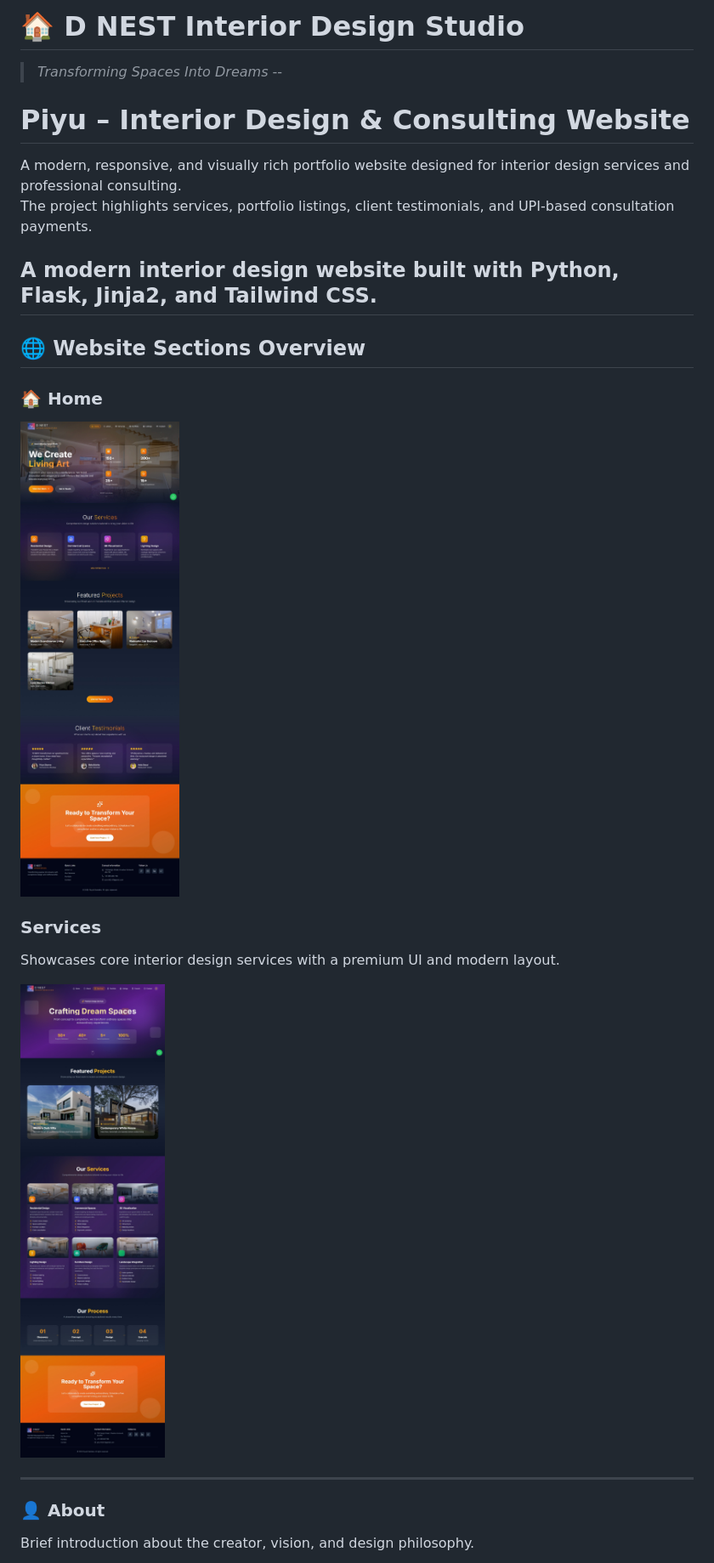
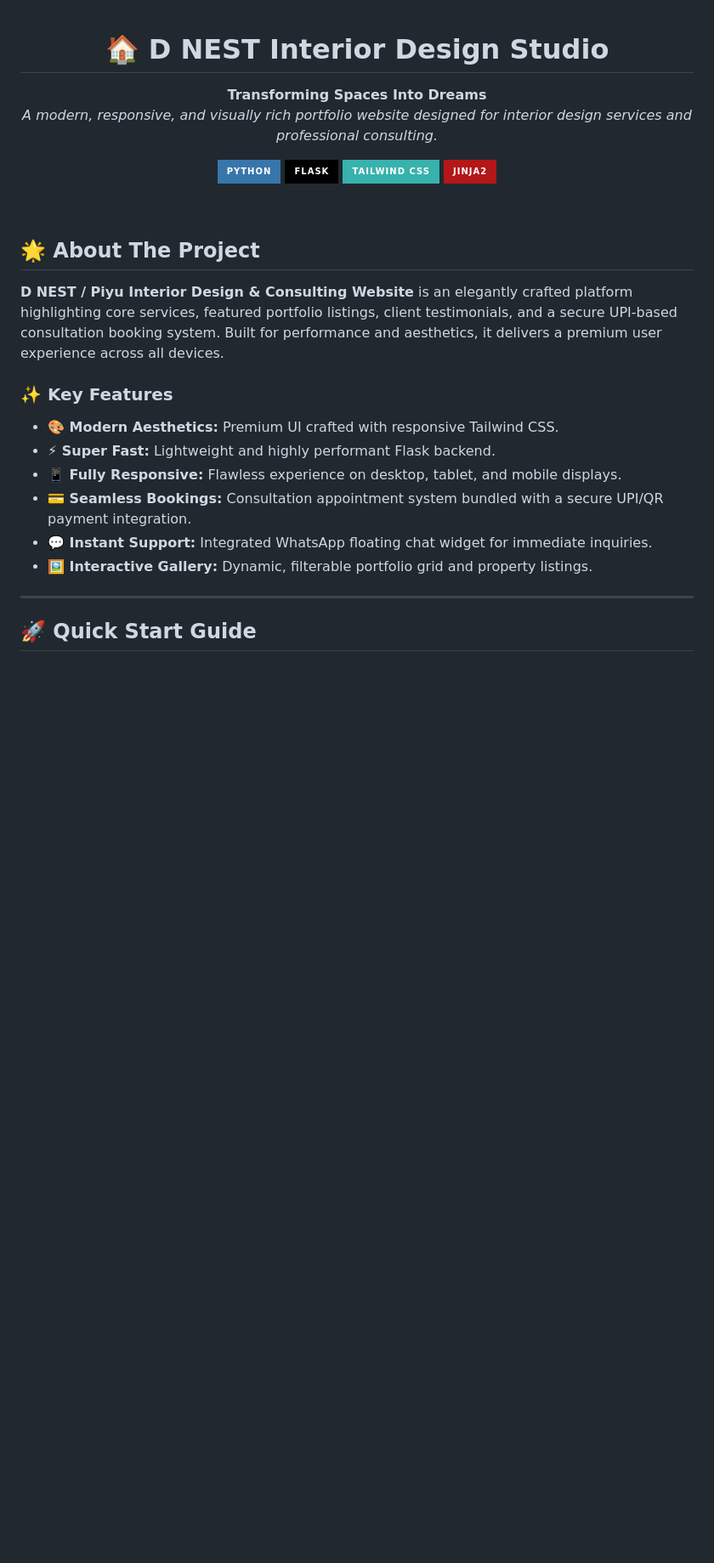
Before and after one commit to Piyu242005/Interior-design-Website-, a Markdown page: README.md, the part around one of its changes. Shown at 85% size. Drawn GitHub-style; badges without logos; blank space fills up the shorter version.

```diff
--- a/README.md
+++ b/README.md
@@ -1,28 +1,36 @@
-# 🏠 D NEST Interior Design Studio
+<div align="center">
 
-> *Transforming Spaces Into Dreams*
---
-# Piyu – Interior Design & Consulting Website
+  <h1>🏠 D NEST Interior Design Studio</h1>
 
-A modern, responsive, and visually rich portfolio website designed for interior design services and professional consulting.
-The project highlights services, portfolio listings, client testimonials, and UPI-based consultation payments.
+  <p>
+    <strong>Transforming Spaces Into Dreams</strong><br>
+    <em>A modern, responsive, and visually rich portfolio website designed for interior design services and professional consulting.</em>
+  </p>
 
-A modern interior design website built with **Python**, **Flask**, **Jinja2**, and **Tailwind CSS**.
---
+  <p>
+    <img src="https://img.shields.io/badge/Python-3776AB?style=for-the-badge&logo=python&logoColor=white" alt="Python" />
+    <img src="https://img.shields.io/badge/Flask-000000?style=for-the-badge&logo=flask&logoColor=white" alt="Flask" />
+    <img src="https://img.shields.io/badge/Tailwind_CSS-38B2AC?style=for-the-badge&logo=tailwind-css&logoColor=white" alt="Tailwind CSS" />
+    <img src="https://img.shields.io/badge/Jinja2-B41717?style=for-the-badge&logo=jinja&logoColor=white" alt="Jinja" />
+  </p>
+</div>
 
-## 🌐 Website Sections Overview
+<br />
 
-### 🏠 Home
-![Home](ScreenShot/Piyu%20latest.jpeg)
+## 🌟 About The Project
 
+**D NEST / Piyu Interior Design & Consulting Website** is an elegantly crafted platform highlighting core services, featured portfolio listings, client testimonials, and a secure UPI-based consultation booking system. Built for performance and aesthetics, it delivers a premium user experience across all devices.
 
-### Services
-Showcases core interior design services with a premium UI and modern layout.
+### ✨ Key Features
 
-![Services](ScreenShot/Services.jpeg)
+- **🎨 Modern Aesthetics:** Premium UI crafted with responsive Tailwind CSS.
+- **⚡ Super Fast:** Lightweight and highly performant Flask backend.
+- **📱 Fully Responsive:** Flawless experience on desktop, tablet, and mobile displays.
+- **💳 Seamless Bookings:** Consultation appointment system bundled with a secure UPI/QR payment integration.
+- **💬 Instant Support:** Integrated WhatsApp floating chat widget for immediate inquiries.
+- **🖼️ Interactive Gallery:** Dynamic, filterable portfolio grid and property listings.
 
 ---
 
-### 👤 About
-Brief introduction about the creator, vision, and design philosophy.
+## 🚀 Quick Start Guide
 
```
Also changed, not shown: other parts of README.md (+120 -95 lines), CODE OF CONDUCT.MD (added, +40 -0 lines).
